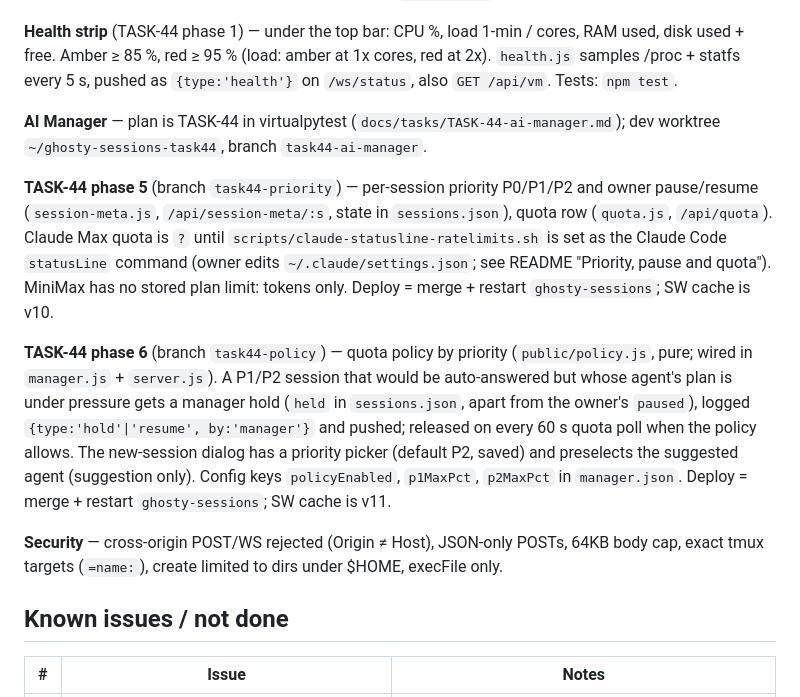
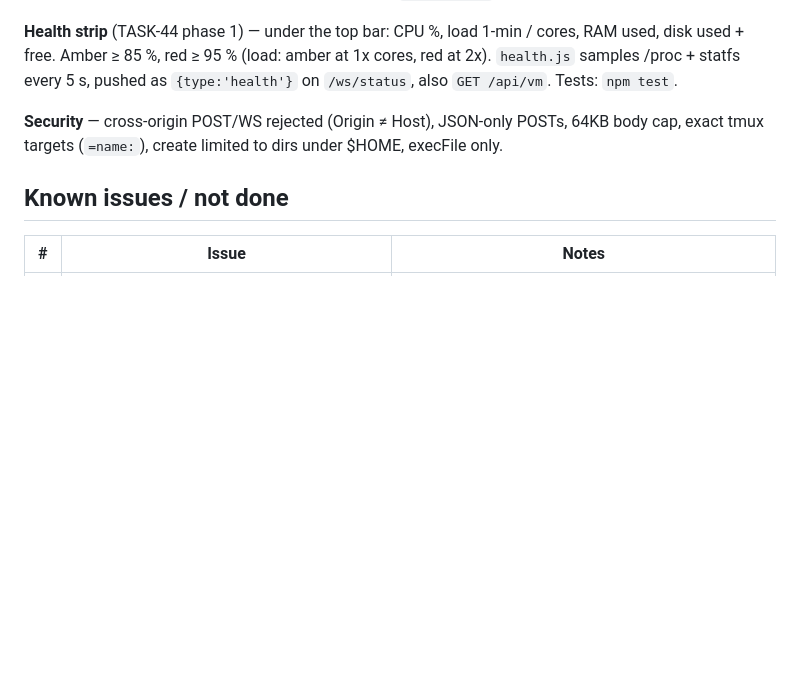
Before and after one commit to angelstreet/ghosty-sessions, a Markdown page: HANDOVER.md, the part around one of its changes. GitHub-like rendering; blank space fills up the shorter version.

```diff
--- a/HANDOVER.md
+++ b/HANDOVER.md
@@ -96,23 +111,6 @@ disk critical (≥ 95 %, repeated every 6 h). `NTFY_DONE=1` adds turn-finished p
 **Health strip** (TASK-44 phase 1) — under the top bar: CPU %, load 1-min / cores, RAM used, disk used + free.
 Amber ≥ 85 %, red ≥ 95 % (load: amber at 1x cores, red at 2x). `health.js` samples /proc + statfs every 5 s,
 pushed as `{type:'health'}` on `/ws/status`, also `GET /api/vm`. Tests: `npm test`.
-
-**AI Manager** — plan is TASK-44 in virtualpytest (`docs/tasks/TASK-44-ai-manager.md`); dev worktree
-`~/ghosty-sessions-task44`, branch `task44-ai-manager`.
-
-**TASK-44 phase 5** (branch `task44-priority`) — per-session priority P0/P1/P2 and owner pause/resume
-(`session-meta.js`, `/api/session-meta/:s`, state in `sessions.json`), quota row (`quota.js`, `/api/quota`).
-Claude Max quota is `?` until `scripts/claude-statusline-ratelimits.sh` is set as the Claude Code
-`statusLine` command (owner edits `~/.claude/settings.json`; see README "Priority, pause and quota").
-MiniMax has no stored plan limit: tokens only. Deploy = merge + restart `ghosty-sessions`; SW cache is v10.
-
-**TASK-44 phase 6** (branch `task44-policy`) — quota policy by priority (`public/policy.js`, pure; wired in
-`manager.js` + `server.js`). A P1/P2 session that would be auto-answered but whose agent's plan is under
-pressure gets a manager hold (`held` in `sessions.json`, apart from the owner's `paused`), logged
-`{type:'hold'|'resume', by:'manager'}` and pushed; released on every 60 s quota poll when the policy allows.
-The new-session dialog has a priority picker (default P2, saved) and preselects the suggested agent
-(suggestion only). Config keys `policyEnabled`, `p1MaxPct`, `p2MaxPct` in
-`manager.json`. Deploy = merge + restart `ghosty-sessions`; SW cache is v11.
 
 **Security** — cross-origin POST/WS rejected (Origin ≠ Host), JSON-only POSTs, 64KB body cap,
 exact tmux targets (`=name:`), create limited to dirs under $HOME, execFile only.
```
Also changed, not shown: other parts of HANDOVER.md (+26 -11 lines).
